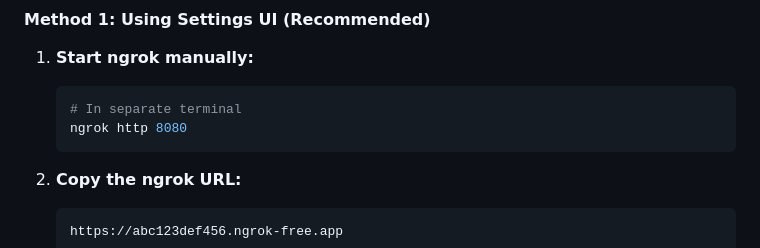
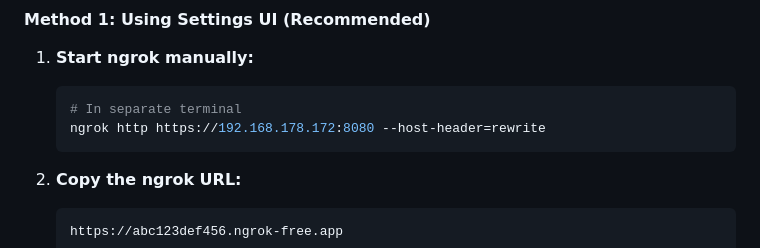
Before and after one commit to VIABLE-hub/VIABLE-issuer, a Markdown page: DEPLOYMENT_GUIDE.md, the part around the change. GitHub-like rendering.

Commit message:
minor change in deployment guide

````diff
--- a/DEPLOYMENT_GUIDE.md
+++ b/DEPLOYMENT_GUIDE.md
@@ -149,7 +149,7 @@ The system uses this priority order for server URLs:
 1. **Start ngrok manually:**
    ```bash
    # In separate terminal
-   ngrok http 8080
+   ngrok http https://192.168.178.172:8080 --host-header=rewrite
    ```
 
 2. **Copy the ngrok URL:**
````
